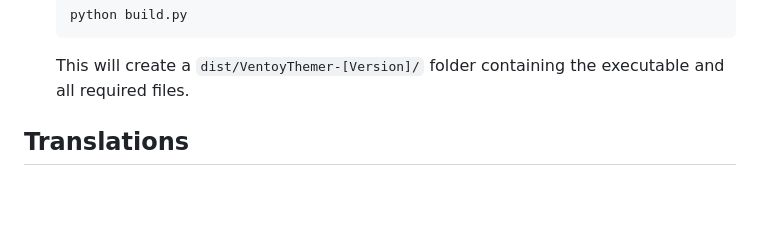
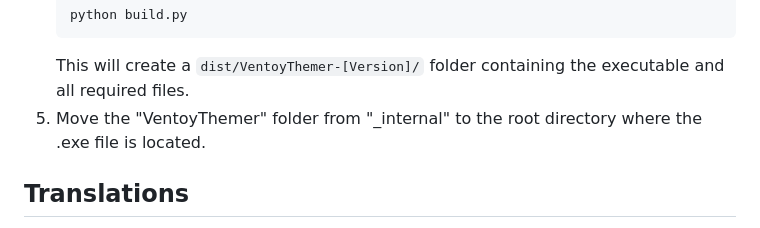
Before and after one commit to ErrorGone-YT/VentoyThemer, a Markdown page: README.md, the part around the change. GitHub-like rendering; blank space fills up the shorter version.

````diff
--- a/README.md
+++ b/README.md
@@ -99,6 +99,7 @@ The application uses PyInstaller to create standalone executables.
     python build.py
     ```
     This will create a `dist/VentoyThemer-[Version]/` folder containing the executable and all required files.
+5.  Move the "VentoyThemer" folder from "_internal" to the root directory where the .exe file is located.
 
 ## Translations
 
````
